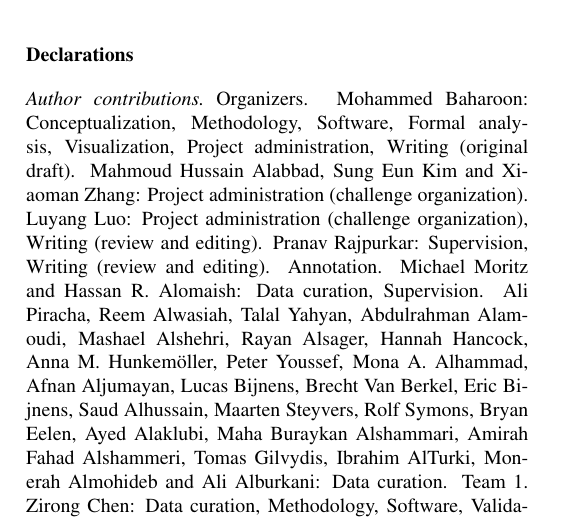
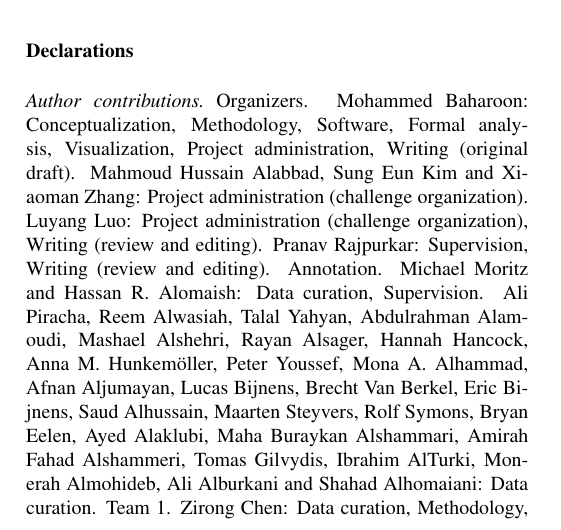
Before and after one commit to MohammedSB/rexgrounding-challenge-paper, a LaTeX paper (paper/main.tex): part of one column of page 12 of 23, cut so that both start at the same text. Compiled offline with pdfLaTeX.

Commit message:
Add annotator Shahad Alhomaiani (King Abdulaziz Specialist Hospital, Taif)
Co-Authored-By: Claude Fable 5.1 <noreply@anthropic.com>

```diff
--- a/paper/main.tex
+++ b/paper/main.tex
@@ -1074,7 +1076,7 @@ new methods can be evaluated on the same hidden test set.
 % =============================================================================
 \paragraph{Author contributions}
 Organizers. Mohammed Baharoon: Conceptualization, Methodology, Software, Formal analysis, Visualization, Project administration, Writing (original draft). Mahmoud Hussain Alabbad, Sung Eun Kim and Xiaoman Zhang: Project administration (challenge organization). Luyang Luo: Project administration (challenge organization), Writing (review and editing). Pranav Rajpurkar: Supervision, Writing (review and editing).
-Annotation. Michael Moritz and Hassan R. Alomaish: Data curation, Supervision. Ali Piracha, Reem Alwasiah, Talal Yahyan, Abdulrahman Alamoudi, Mashael Alshehri, Rayan Alsager, Hannah Hancock, Anna M. Hunkemöller, Peter Youssef, Mona A. Alhammad, Afnan Aljumayan, Lucas Bijnens, Brecht Van Berkel, Eric Bijnens, Saud Alhussain, Maarten Steyvers, Rolf Symons, Bryan Eelen, Ayed Alaklubi, Maha Buraykan Alshammari, Amirah Fahad Alshammeri, Tomas Gilvydis, Ibrahim AlTurki, Monerah Almohideb and Ali Alburkani: Data curation.
+Annotation. Michael Moritz and Hassan R. Alomaish: Data curation, Supervision. Ali Piracha, Reem Alwasiah, Talal Yahyan, Abdulrahman Alamoudi, Mashael Alshehri, Rayan Alsager, Hannah Hancock, Anna M. Hunkemöller, Peter Youssef, Mona A. Alhammad, Afnan Aljumayan, Lucas Bijnens, Brecht Van Berkel, Eric Bijnens, Saud Alhussain, Maarten Steyvers, Rolf Symons, Bryan Eelen, Ayed Alaklubi, Maha Buraykan Alshammari, Amirah Fahad Alshammeri, Tomas Gilvydis, Ibrahim AlTurki, Monerah Almohideb, Ali Alburkani and Shahad Alhomaiani: Data curation.
 Team~1. Zirong Chen: Data curation, Methodology, Software, Validation. Jiayu Wang: Formal analysis, Investigation, Methodology, Software. Xi Ouyang: Methodology, Software, Validation, Visualization. Xiaodan Ye: Data curation, Formal analysis, Investigation. Weiqiu Jin: Data curation, Formal analysis, Investigation. Mingyang Yu: Formal analysis, Investigation, Software. Dijia Wu: Formal analysis, Investigation, Methodology, Writing (review and editing).
 Team~2. Kwang-Hyun Uhm: Conceptualization, Formal analysis, Investigation, Methodology, Project administration, Software, Supervision, Validation. Inhwa Son: Data curation, Formal analysis, Validation.
 Team~3. Rachel van~'t Hull: Conceptualization, Data curation, Formal analysis, Investigation, Methodology, Software, Validation, Visualization, Writing (original draft). Kevin Groot Lipman: Conceptualization, Methodology, Resources, Software, Supervision, Writing (review and editing). Tim Veenboer: Methodology, Resources. Cees Snoek: Supervision.
```
Also changed, not shown: paper/main.tex (2 more changed lines), 2 other files.
